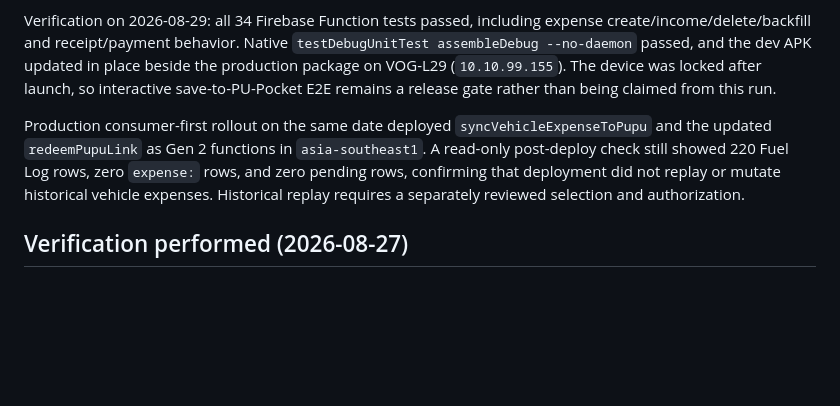
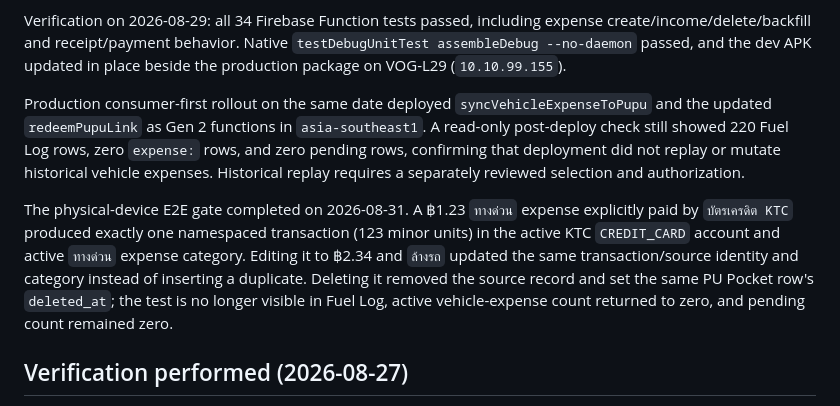
Before and after one commit to songsit2017/Fuel-log, a Markdown page: docs/FUEL-PAYMENT-ROUTING.md, the part around the change. GitHub-like rendering; blank space fills up the shorter version.

Commit message:
Record vehicle expense E2E verification

```diff
--- a/docs/FUEL-PAYMENT-ROUTING.md
+++ b/docs/FUEL-PAYMENT-ROUTING.md
@@ -134,9 +134,7 @@ rows; never rewrite the deployed migration or hard-delete finance history.
 Verification on 2026-08-29: all 34 Firebase Function tests passed, including
 expense create/income/delete/backfill and receipt/payment behavior. Native
 `testDebugUnitTest assembleDebug --no-daemon` passed, and the dev APK updated in
-place beside the production package on VOG-L29 (`10.10.99.155`). The device was
-locked after launch, so interactive save-to-PU-Pocket E2E remains a release gate
-rather than being claimed from this run.
+place beside the production package on VOG-L29 (`10.10.99.155`).
 
 Production consumer-first rollout on the same date deployed
 `syncVehicleExpenseToPupu` and the updated `redeemPupuLink` as Gen 2 functions in
@@ -144,6 +142,15 @@ Production consumer-first rollout on the same date deployed
 zero `expense:` rows, and zero pending rows, confirming that deployment did not
 replay or mutate historical vehicle expenses. Historical replay requires a
 separately reviewed selection and authorization.
+
+The physical-device E2E gate completed on 2026-08-31. A ฿1.23 `ทางด่วน`
+expense explicitly paid by `บัตรเครดิต KTC` produced exactly one namespaced
+transaction (123 minor units) in the active KTC `CREDIT_CARD` account and active
+`ทางด่วน` expense category. Editing it to ฿2.34 and `ล้างรถ` updated the same
+transaction/source identity and category instead of inserting a duplicate.
+Deleting it removed the source record and set the same PU Pocket row's
+`deleted_at`; the test is no longer visible in Fuel Log, active vehicle-expense
+count returned to zero, and pending count remained zero.
 
 ## Verification performed (2026-08-27)
 
```
